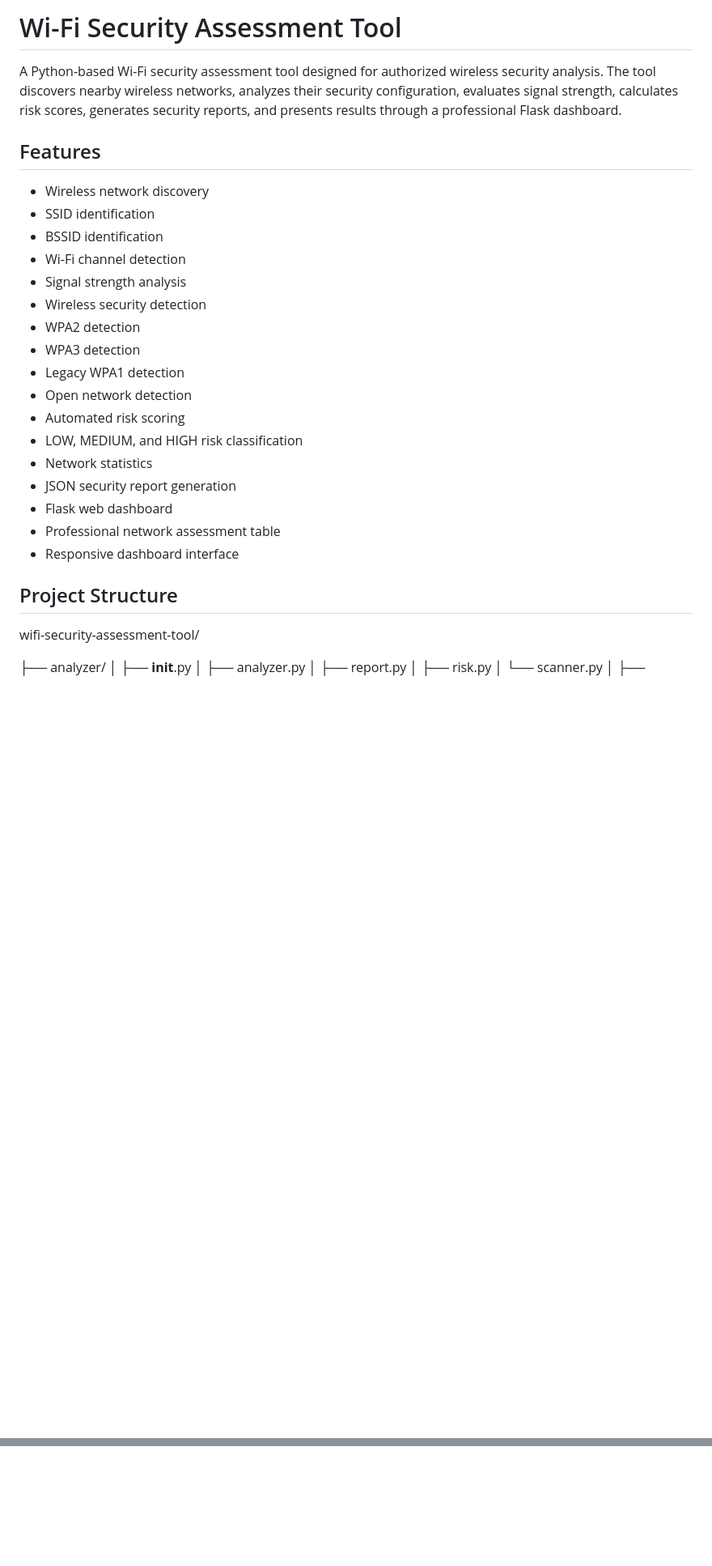
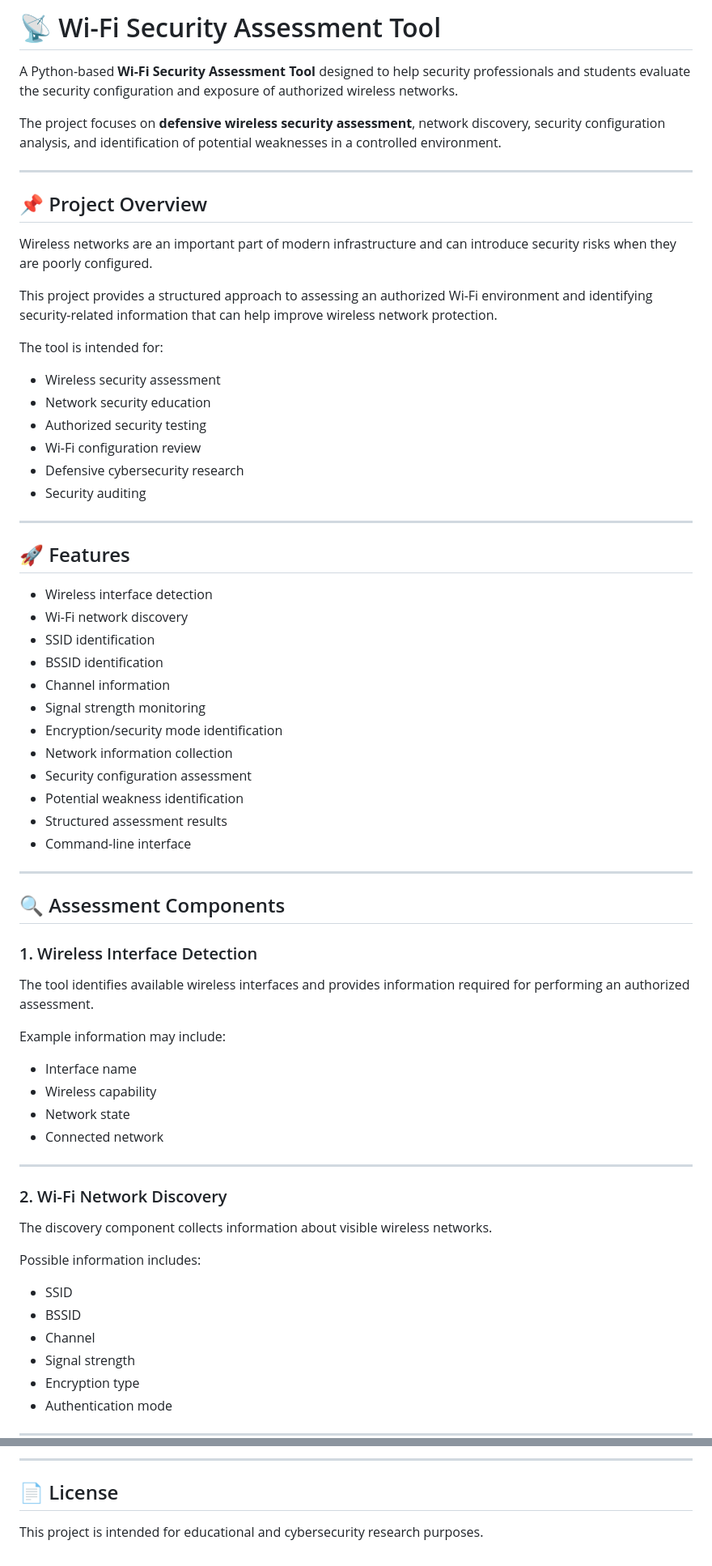
Before and after one commit to muzaffarjutt470-star/Wifi-Security-Assessment-Tool, a Markdown page: README.md, 2 parts joined by grey strips. Shown at 81% size. GitHub-like rendering; blank space fills up the shorter version.

Commit message:
Update professional README

```diff
--- a/README.md
+++ b/README.md
@@ -1,30 +1,72 @@
-# Wi-Fi Security Assessment Tool
+# 📡 Wi-Fi Security Assessment Tool
 
-A Python-based Wi-Fi security assessment tool designed for authorized wireless security analysis. The tool discovers nearby wireless networks, analyzes their security configuration, evaluates signal strength, calculates risk scores, generates security reports, and presents results through a professional Flask dashboard.
+A Python-based **Wi-Fi Security Assessment Tool** designed to help security professionals and students evaluate the security configuration and exposure of authorized wireless networks.
 
-## Features
+The project focuses on **defensive wireless security assessment**, network discovery, security configuration analysis, and identification of potential weaknesses in a controlled environment.
 
-- Wireless network discovery
-- SSID identification
-- BSSID identification
-- Wi-Fi channel detection
-- Signal strength analysis
-- Wireless security detection
-- WPA2 detection
-- WPA3 detection
-- Legacy WPA1 detection
-- Open network detection
-- Automated risk scoring
-- LOW, MEDIUM, and HIGH risk classification
-- Network statistics
-- JSON security report generation
-- Flask web dashboard
-- Professional network assessment table
-- Responsive dashboard interface
+---
 
-## Project Structure
+## 📌 Project Overview
 
-wifi-security-assessment-tool/
+Wireless networks are an important part of modern infrastructure and can introduce security risks when they are poorly configured.
 
-├── analyzer/
-│   ├── __init__.py
+This project provides a structured approach to assessing an authorized Wi-Fi environment and identifying security-related information that can help improve wireless network protection.
+
+The tool is intended for:
+
+* Wireless security assessment
+* Network security education
+* Authorized security testing
+* Wi-Fi configuration review
+* Defensive cybersecurity research
+* Security auditing
+
+---
+
+## 🚀 Features
+
+* Wireless interface detection
+* Wi-Fi network discovery
+* SSID identification
+* BSSID identification
+* Channel information
+* Signal strength monitoring
+* Encryption/security mode identification
+* Network information collection
+* Security configuration assessment
+* Potential weakness identification
+* Structured assessment results
+* Command-line interface
+
+---
+
+## 🔍 Assessment Components
+
+### 1. Wireless Interface Detection
+
+The tool identifies available wireless interfaces and provides information required for performing an authorized assessment.
+
+Example information may include:
+
+* Interface name
+* Wireless capability
+* Network state
+* Connected network
+
+---
+
+### 2. Wi-Fi Network Discovery
+
+The discovery component collects information about visible wireless networks.
+
+Possible information includes:
+
+* SSID
+* BSSID
+* Channel
+* Signal strength
+* Encryption type
+* Authentication mode
+
+---
+
@@ -284,0 +363,5 @@ This project is developed for educational, defensive security research, and auth
+---
+
+## 📄 License
+
+This project is intended for educational and cybersecurity research purposes.
```
Also changed, not shown: other parts of README.md (+216 -180 lines).
